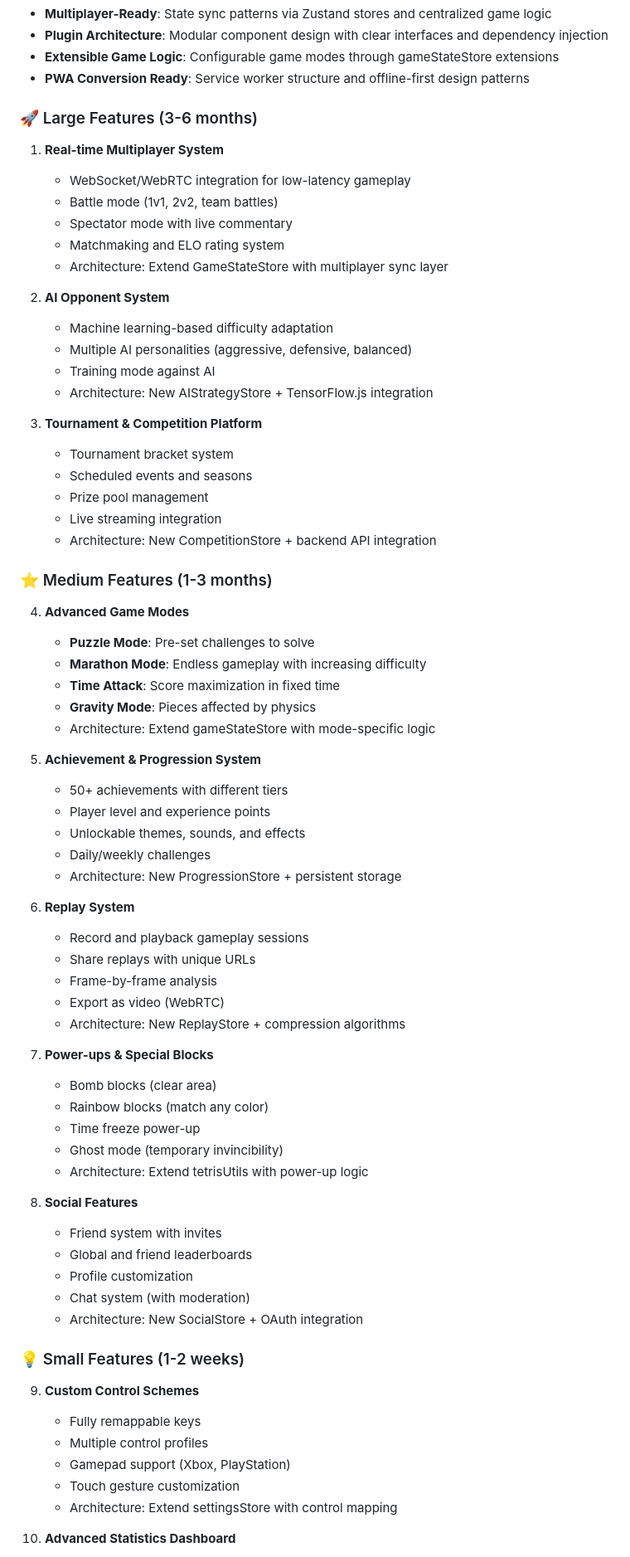
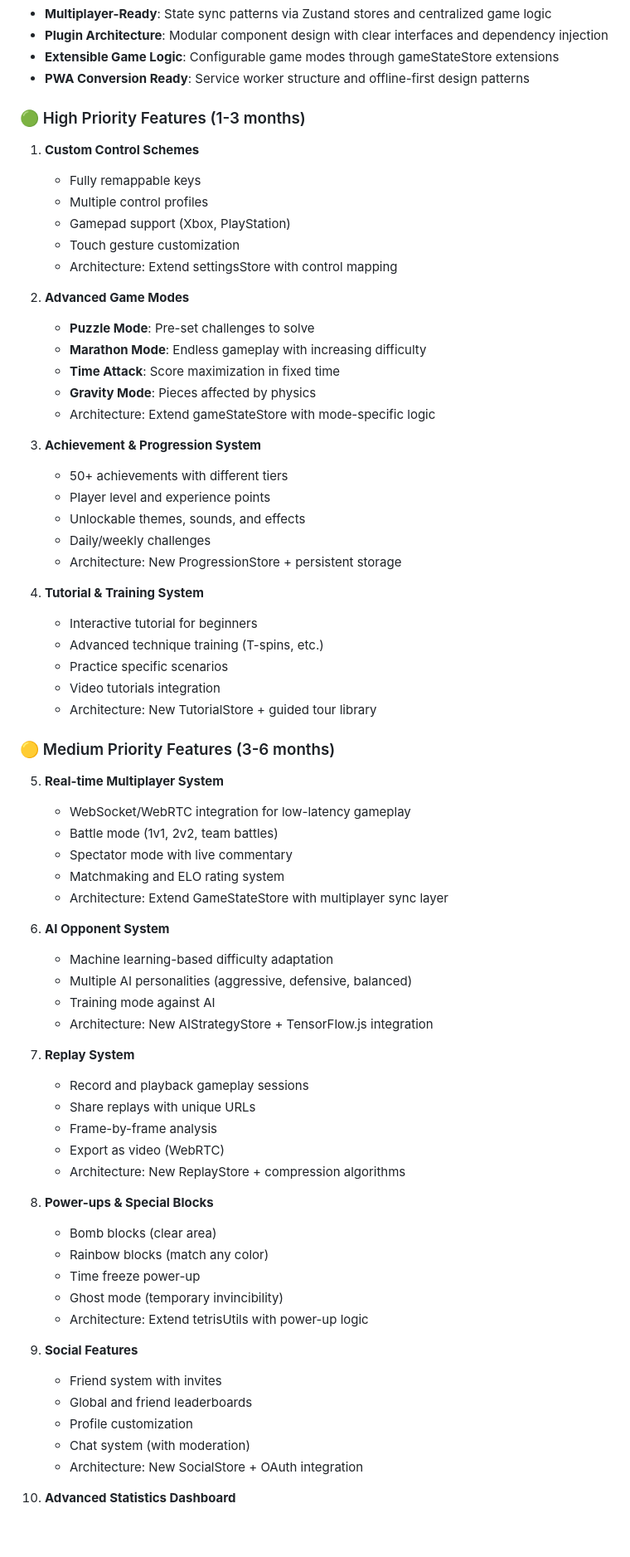
Before and after one commit to sakataka/tetris-game, a Markdown page: CLAUDE.md, the part around one of its changes. Shown at 83% size. Rendered like a GitHub page; blank space fills up the shorter version.

```diff
--- a/CLAUDE.md
+++ b/CLAUDE.md
@@ -201,9 +201,43 @@ The current architecture is designed to support future expansion with minimal re
 - **Extensible Game Logic**: Configurable game modes through gameStateStore extensions
 - **PWA Conversion Ready**: Service worker structure and offline-first design patterns
 
-### 🚀 Large Features (3-6 months)
+### 🟢 High Priority Features (1-3 months)
 
-1. **Real-time Multiplayer System**
+1. **Custom Control Schemes**
+
+   - Fully remappable keys
+   - Multiple control profiles
+   - Gamepad support (Xbox, PlayStation)
+   - Touch gesture customization
+   - Architecture: Extend settingsStore with control mapping
+
+2. **Advanced Game Modes**
+
+   - **Puzzle Mode**: Pre-set challenges to solve
+   - **Marathon Mode**: Endless gameplay with increasing difficulty
+   - **Time Attack**: Score maximization in fixed time
+   - **Gravity Mode**: Pieces affected by physics
+   - Architecture: Extend gameStateStore with mode-specific logic
+
+3. **Achievement & Progression System**
+
+   - 50+ achievements with different tiers
+   - Player level and experience points
+   - Unlockable themes, sounds, and effects
+   - Daily/weekly challenges
+   - Architecture: New ProgressionStore + persistent storage
+
+4. **Tutorial & Training System**
+
+   - Interactive tutorial for beginners
+   - Advanced technique training (T-spins, etc.)
+   - Practice specific scenarios
+   - Video tutorials integration
+   - Architecture: New TutorialStore + guided tour library
+
+### 🟡 Medium Priority Features (3-6 months)
+
+5. **Real-time Multiplayer System**
 
    - WebSocket/WebRTC integration for low-latency gameplay
    - Battle mode (1v1, 2v2, team battles)
@@ -211,39 +245,14 @@ The current architecture is designed to support future expansion with minimal re
    - Matchmaking and ELO rating system
    - Architecture: Extend GameStateStore with multiplayer sync layer
 
-2. **AI Opponent System**
+6. **AI Opponent System**
 
    - Machine learning-based difficulty adaptation
    - Multiple AI personalities (aggressive, defensive, balanced)
    - Training mode against AI
    - Architecture: New AIStrategyStore + TensorFlow.js integration
 
-3. **Tournament & Competition Platform**
-   - Tournament bracket system
-   - Scheduled events and seasons
-   - Prize pool management
-   - Live streaming integration
-   - Architecture: New CompetitionStore + backend API integration
-
-### ⭐ Medium Features (1-3 months)
-
-4. **Advanced Game Modes**
-
-   - **Puzzle Mode**: Pre-set challenges to solve
-   - **Marathon Mode**: Endless gameplay with increasing difficulty
-   - **Time Attack**: Score maximization in fixed time
-   - **Gravity Mode**: Pieces affected by physics
-   - Architecture: Extend gameStateStore with mode-specific logic
-
-5. **Achievement & Progression System**
-
-   - 50+ achievements with different tiers
-   - Player level and experience points
-   - Unlockable themes, sounds, and effects
-   - Daily/weekly challenges
-   - Architecture: New ProgressionStore + persistent storage
-
-6. **Replay System**
+7. **Replay System**
 
    - Record and playback gameplay sessions
    - Share replays with unique URLs
@@ -251,7 +260,7 @@ The current architecture is designed to support future expansion with minimal re
    - Export as video (WebRTC)
    - Architecture: New ReplayStore + compression algorithms
 
-7. **Power-ups & Special Blocks**
+8. **Power-ups & Special Blocks**
 
    - Bomb blocks (clear area)
    - Rainbow blocks (match any color)
@@ -259,22 +268,13 @@ The current architecture is designed to support future expansion with minimal re
    - Ghost mode (temporary invincibility)
    - Architecture: Extend tetrisUtils with power-up logic
 
-8. **Social Features**
+9. **Social Features**
+
    - Friend system with invites
    - Global and friend leaderboards
    - Profile customization
    - Chat system (with moderation)
    - Architecture: New SocialStore + OAuth integration
-
-### 💡 Small Features (1-2 weeks)
-
-9. **Custom Control Schemes**
-
-   - Fully remappable keys
-   - Multiple control profiles
-   - Gamepad support (Xbox, PlayStation)
-   - Touch gesture customization
-   - Architecture: Extend settingsStore with control mapping
 
 10. **Advanced Statistics Dashboard**
 
```
Also changed, not shown: other parts of CLAUDE.md (+43 -35 lines).
